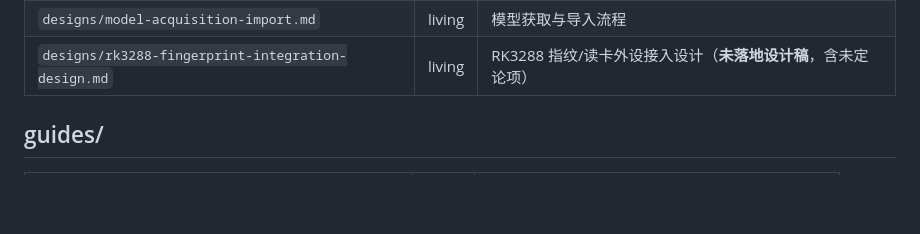
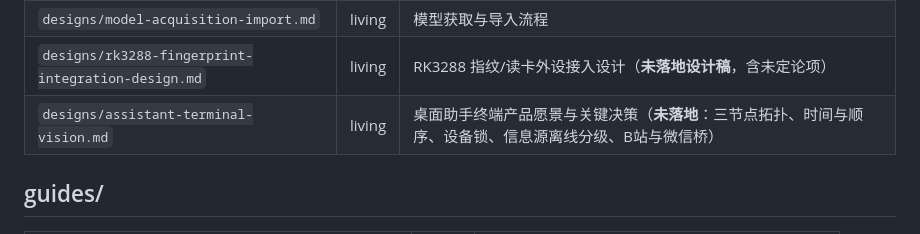
Before and after one commit to Have-68626/rk3288_opencv, a Markdown page: docs/index.md, the part around one of its changes. GitHub-like rendering; blank space fills up the shorter version.

```diff
--- a/docs/index.md
+++ b/docs/index.md
@@ -46,6 +46,7 @@ as_of=2026-09-19
 | `designs/android-enrollment-design.md` | living | Android 端人员注册设计 |
 | `designs/model-acquisition-import.md` | living | 模型获取与导入流程 |
 | `designs/rk3288-fingerprint-integration-design.md` | living | RK3288 指纹/读卡外设接入设计（**未落地设计稿**，含未定论项） |
+| `designs/assistant-terminal-vision.md` | living | 桌面助手终端产品愿景与关键决策（**未落地**：三节点拓扑、时间与顺序、设备锁、信息源离线分级、B站与微信桥） |
 
 ## guides/
 
```
Also changed, not shown: other parts of docs/index.md (+1 -1 lines), docs/designs/assistant-terminal-vision.md (added, +258 -0 lines).
